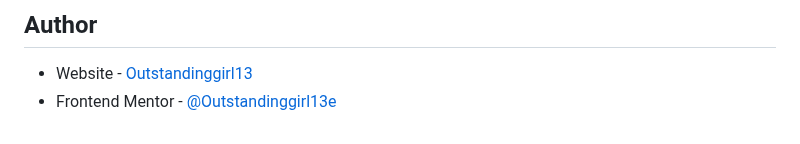
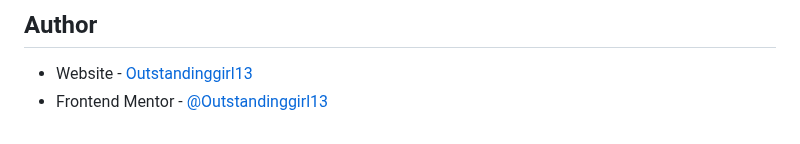
Before and after one commit to Outstandinggirl13/product-preview-card-component-main, a Markdown page: README.md, the part around the change. Drawn GitHub-style.

```diff
--- a/README.md
+++ b/README.md
@@ -157,4 +157,4 @@ Full-size screenshot on the Samsung Galaxy A51/71:
 ## Author
 
 - Website - [Outstandinggirl13](https://github.com/Outstandinggirl13)
-- Frontend Mentor - [@Outstandinggirl13e](https://www.frontendmentor.io/profile/Outstandinggirl13)
+- Frontend Mentor - [@Outstandinggirl13](https://www.frontendmentor.io/profile/Outstandinggirl13)
```
